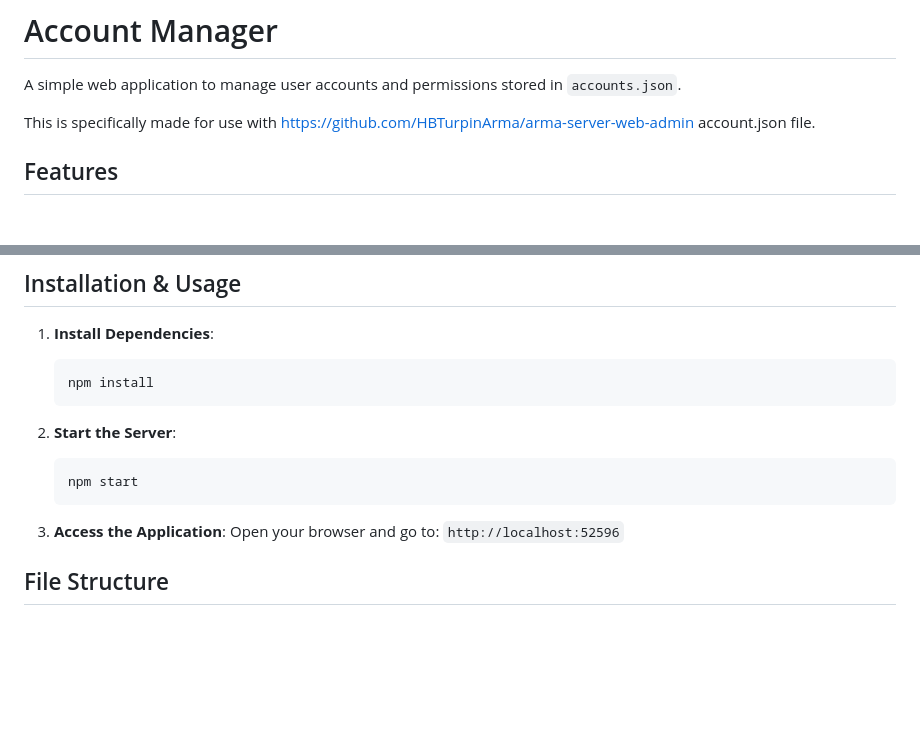
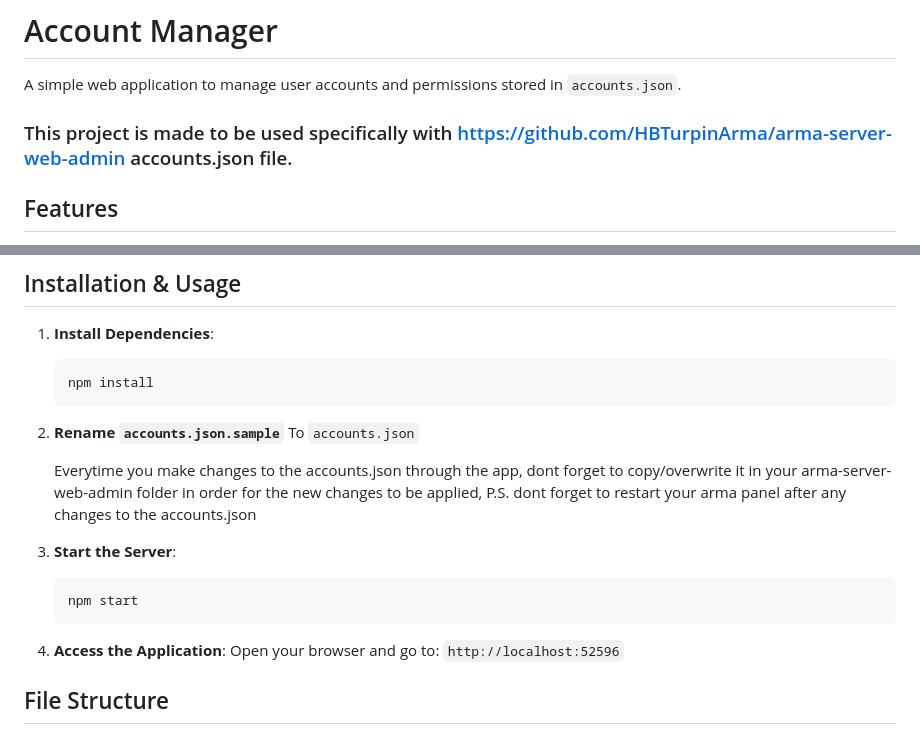
Before and after one commit to SpaceFahad/arma-panel-account-manager, a Markdown page: README.md, 2 parts joined by grey strips. Drawn GitHub-style; blank space fills up the shorter version.

````diff
--- a/README.md
+++ b/README.md
@@ -2,7 +2,7 @@
 
 A simple web application to manage user accounts and permissions stored in `accounts.json`.
 
-This is specifically made for use with https://github.com/HBTurpinArma/arma-server-web-admin account.json file.
+### This project is made to be used specifically with https://github.com/HBTurpinArma/arma-server-web-admin accounts.json file.
 
 ## Features
 
@@ -28,13 +28,16 @@ This is specifically made for use with https://github.com/HBTurpinArma/arma-serv
    ```bash
    npm install
    ```
+2. **Rename `accounts.json.sample`**
+   To `accounts.json`
 
-2. **Start the Server**:
+   Everytime you make changes to the accounts.json through the app, dont forget to copy/overwrite it in your arma-server-web-admin folder in order for the new changes to be applied, P.S. dont forget to restart your arma panel after any changes to the accounts.json
+3. **Start the Server**:
    ```bash
    npm start
    ```
 
-3. **Access the Application**:
+4. **Access the Application**:
    Open your browser and go to: `http://localhost:52596`
 
 ## File Structure
````
